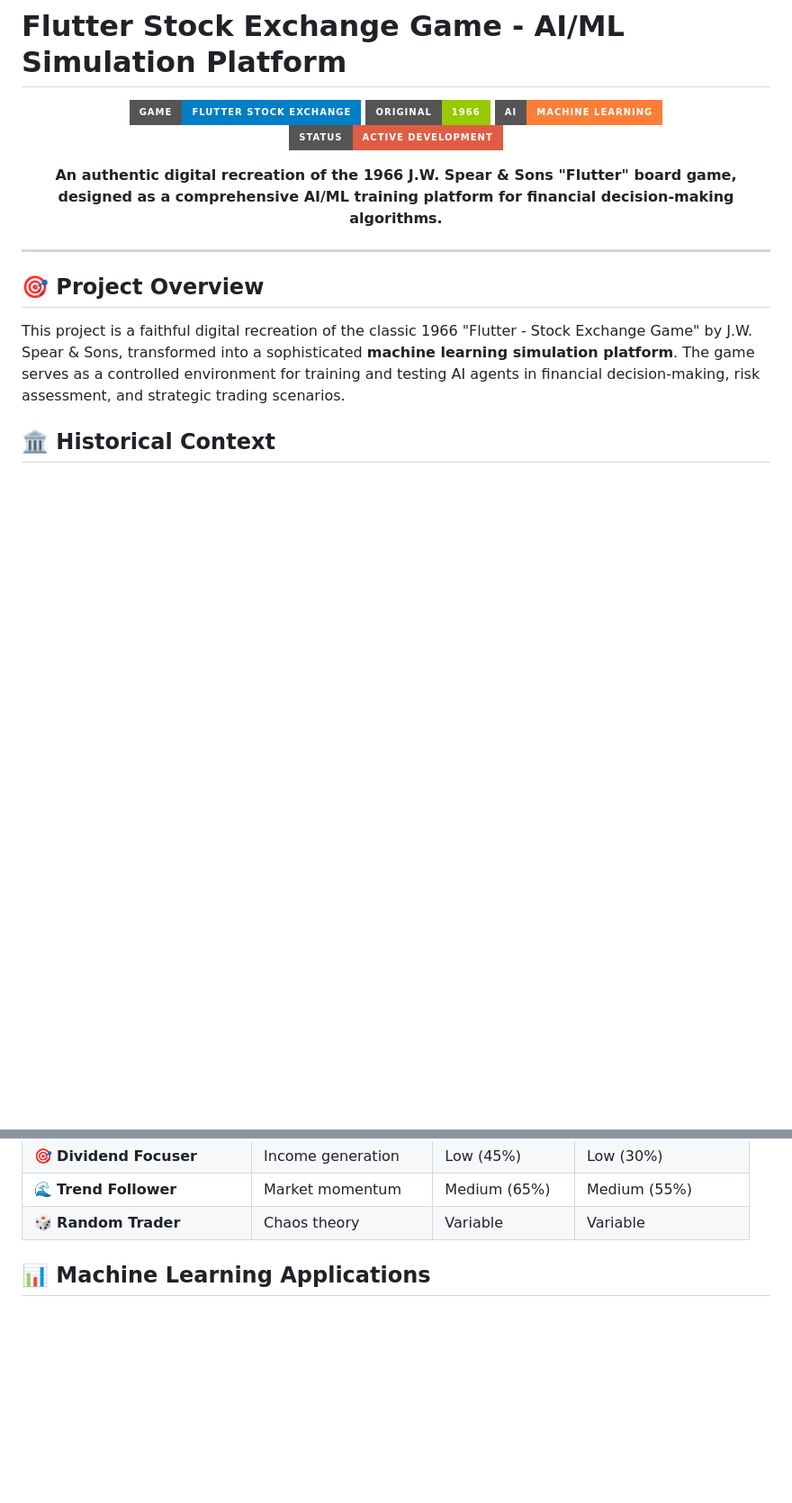
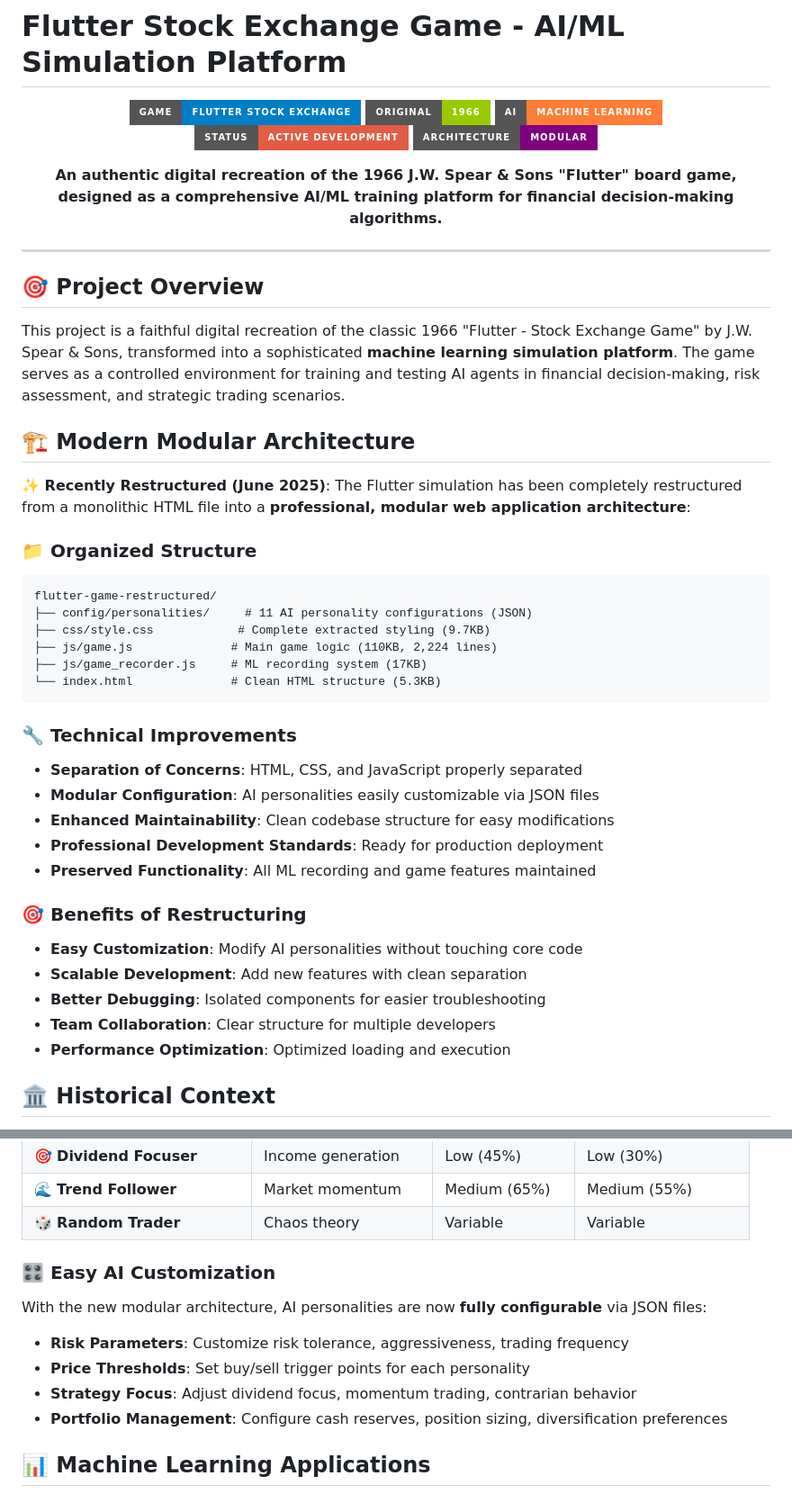
Before and after one commit to Capitalmind/Flutter-AI-Game-Public, a Markdown page: README.md, 2 parts joined by grey strips. Shown at 90% size. GitHub-like rendering; badges without logos; blank space fills up the shorter version.

````diff
--- a/README.md
+++ b/README.md
@@ -6,6 +6,7 @@
 ![Year](https://img.shields.io/badge/Original-1966-green?style=for-the-badge)
 ![AI](https://img.shields.io/badge/AI-Machine%20Learning-orange?style=for-the-badge)
 ![Status](https://img.shields.io/badge/Status-Active%20Development-red?style=for-the-badge)
+![Architecture](https://img.shields.io/badge/Architecture-Modular-purple?style=for-the-badge)
 
 **An authentic digital recreation of the 1966 J.W. Spear & Sons "Flutter" board game, designed as a comprehensive AI/ML training platform for financial decision-making algorithms.**
 
@@ -16,6 +17,34 @@
 ## 🎯 **Project Overview**
 
 This project is a faithful digital recreation of the classic 1966 "Flutter - Stock Exchange Game" by J.W. Spear & Sons, transformed into a sophisticated **machine learning simulation platform**. The game serves as a controlled environment for training and testing AI agents in financial decision-making, risk assessment, and strategic trading scenarios.
+
+## 🏗️ **Modern Modular Architecture**
+
+**✨ Recently Restructured (June 2025)**: The Flutter simulation has been completely restructured from a monolithic HTML file into a **professional, modular web application architecture**:
+
+### **📁 Organized Structure**
+```
+flutter-game-restructured/
+├── config/personalities/     # 11 AI personality configurations (JSON)
+├── css/style.css            # Complete extracted styling (9.7KB)
+├── js/game.js              # Main game logic (110KB, 2,224 lines)
+├── js/game_recorder.js     # ML recording system (17KB)
+└── index.html              # Clean HTML structure (5.3KB)
+```
+
+### **🔧 Technical Improvements**
+- **Separation of Concerns**: HTML, CSS, and JavaScript properly separated
+- **Modular Configuration**: AI personalities easily customizable via JSON files
+- **Enhanced Maintainability**: Clean codebase structure for easy modifications
+- **Professional Development Standards**: Ready for production deployment
+- **Preserved Functionality**: All ML recording and game features maintained
+
+### **🎯 Benefits of Restructuring**
+- **Easy Customization**: Modify AI personalities without touching core code
+- **Scalable Development**: Add new features with clean separation
+- **Better Debugging**: Isolated components for easier troubleshooting
+- **Team Collaboration**: Clear structure for multiple developers
+- **Performance Optimization**: Optimized loading and execution
 
 ## 🏛️ **Historical Context**
 
@@ -59,6 +88,13 @@ The simulation features **10 distinct AI personalities**, each modeling differen
 | 🎯 **Dividend Focuser** | Income generation | Low (45%) | Low (30%) |
 | 🌊 **Trend Follower** | Market momentum | Medium (65%) | Medium (55%) |
 | 🎲 **Random Trader** | Chaos theory | Variable | Variable |
+
+### **🎛️ Easy AI Customization**
+With the new modular architecture, AI personalities are now **fully configurable** via JSON files:
+- **Risk Parameters**: Customize risk tolerance, aggressiveness, trading frequency
+- **Price Thresholds**: Set buy/sell trigger points for each personality
+- **Strategy Focus**: Adjust dividend focus, momentum trading, contrarian behavior
+- **Portfolio Management**: Configure cash reserves, position sizing, diversification preferences
 
 ## 📊 **Machine Learning Applications**
 
````
Also changed, not shown: other parts of README.md (+24 -9 lines).
